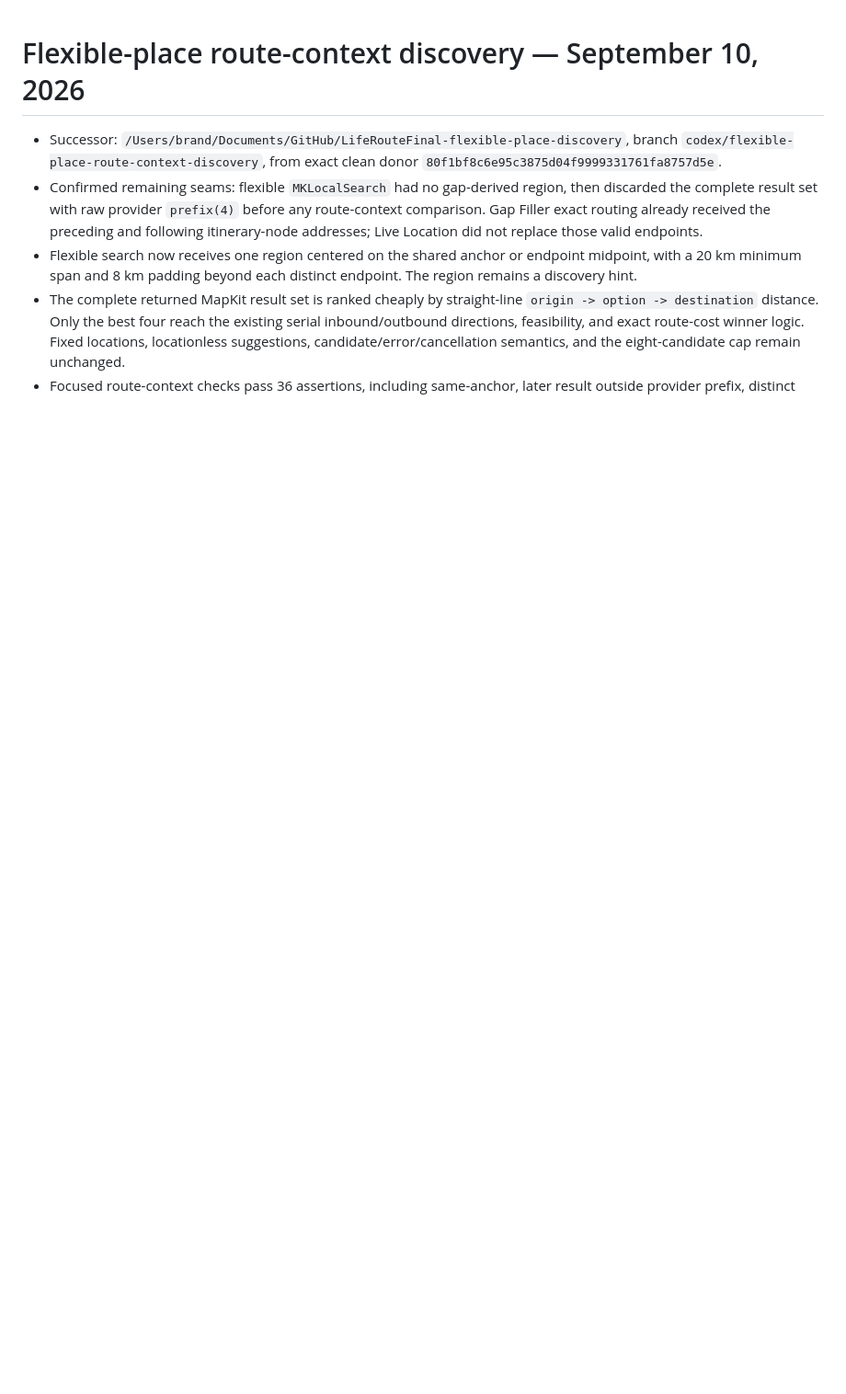
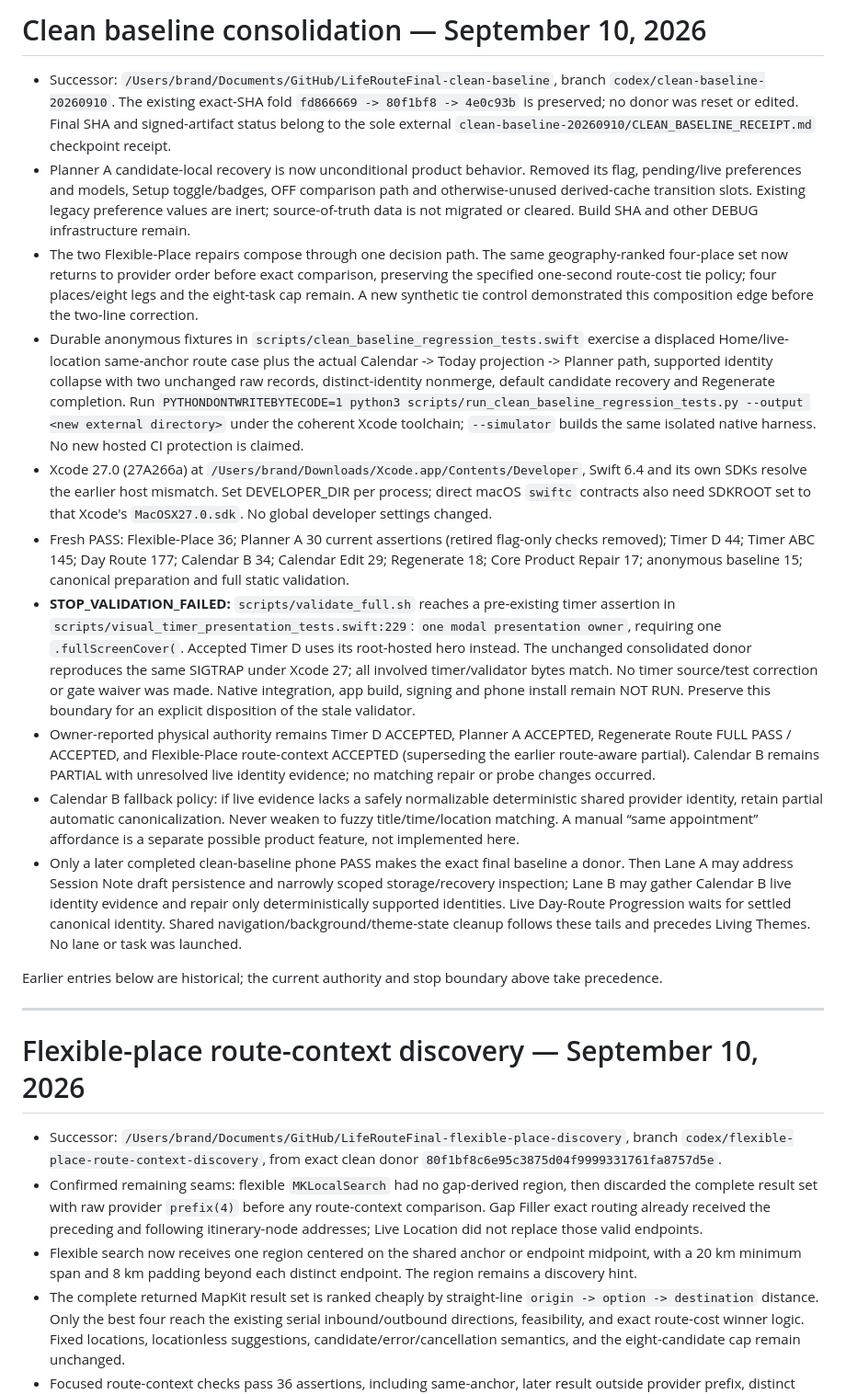
Before and after one commit to jackersthecoltsfan/LifeRouteFinal, a Markdown page: LIFEROUTE_HANDOFF.md, the part around the change. Shown at 92% size. Rendered like a GitHub page; blank space fills up the shorter version.

Commit message:
Record clean baseline validation boundary

```diff
--- a/LIFEROUTE_HANDOFF.md
+++ b/LIFEROUTE_HANDOFF.md
@@ -1,3 +1,20 @@
+# Clean baseline consolidation — September 10, 2026
+
+- Successor: `/Users/brand/Documents/GitHub/LifeRouteFinal-clean-baseline`, branch `codex/clean-baseline-20260910`. The existing exact-SHA fold `fd866669 -> 80f1bf8 -> 4e0c93b` is preserved; no donor was reset or edited. Final SHA and signed-artifact status belong to the sole external `clean-baseline-20260910/CLEAN_BASELINE_RECEIPT.md` checkpoint receipt.
+- Planner A candidate-local recovery is now unconditional product behavior. Removed its flag, pending/live preferences and models, Setup toggle/badges, OFF comparison path and otherwise-unused derived-cache transition slots. Existing legacy preference values are inert; source-of-truth data is not migrated or cleared. Build SHA and other DEBUG infrastructure remain.
+- The two Flexible-Place repairs compose through one decision path. The same geography-ranked four-place set now returns to provider order before exact comparison, preserving the specified one-second route-cost tie policy; four places/eight legs and the eight-task cap remain. A new synthetic tie control demonstrated this composition edge before the two-line correction.
+- Durable anonymous fixtures in `scripts/clean_baseline_regression_tests.swift` exercise a displaced Home/live-location same-anchor route case plus the actual Calendar -> Today projection -> Planner path, supported identity collapse with two unchanged raw records, distinct-identity nonmerge, default candidate recovery and Regenerate completion. Run `PYTHONDONTWRITEBYTECODE=1 python3 scripts/run_clean_baseline_regression_tests.py --output <new external directory>` under the coherent Xcode toolchain; `--simulator` builds the same isolated native harness. No new hosted CI protection is claimed.
+- Xcode 27.0 (27A266a) at `/Users/brand/Downloads/Xcode.app/Contents/Developer`, Swift 6.4 and its own SDKs resolve the earlier host mismatch. Set DEVELOPER_DIR per process; direct macOS `swiftc` contracts also need SDKROOT set to that Xcode's `MacOSX27.0.sdk`. No global developer settings changed.
+- Fresh PASS: Flexible-Place 36; Planner A 30 current assertions (retired flag-only checks removed); Timer D 44; Timer ABC 145; Day Route 177; Calendar B 34; Calendar Edit 29; Regenerate 18; Core Product Repair 17; anonymous baseline 15; canonical preparation and full static validation.
+- **STOP_VALIDATION_FAILED:** `scripts/validate_full.sh` reaches a pre-existing timer assertion in `scripts/visual_timer_presentation_tests.swift:229`: `one modal presentation owner`, requiring one `.fullScreenCover(`. Accepted Timer D uses its root-hosted hero instead. The unchanged consolidated donor reproduces the same SIGTRAP under Xcode 27; all involved timer/validator bytes match. No timer source/test correction or gate waiver was made. Native integration, app build, signing and phone install remain NOT RUN. Preserve this boundary for an explicit disposition of the stale validator.
+- Owner-reported physical authority remains Timer D ACCEPTED, Planner A ACCEPTED, Regenerate Route FULL PASS / ACCEPTED, and Flexible-Place route-context ACCEPTED (superseding the earlier route-aware partial). Calendar B remains PARTIAL with unresolved live identity evidence; no matching repair or probe changes occurred.
+- Calendar B fallback policy: if live evidence lacks a safely normalizable deterministic shared provider identity, retain partial automatic canonicalization. Never weaken to fuzzy title/time/location matching. A manual “same appointment” affordance is a separate possible product feature, not implemented here.
+- Only a later completed clean-baseline phone PASS makes the exact final baseline a donor. Then Lane A may address Session Note draft persistence and narrowly scoped storage/recovery inspection; Lane B may gather Calendar B live identity evidence and repair only deterministically supported identities. Live Day-Route Progression waits for settled canonical identity. Shared navigation/background/theme-state cleanup follows these tails and precedes Living Themes. No lane or task was launched.
+
+Earlier entries below are historical; the current authority and stop boundary above take precedence.
+
+---
+
 # Flexible-place route-context discovery — September 10, 2026
 
 - Successor: `/Users/brand/Documents/GitHub/LifeRouteFinal-flexible-place-discovery`, branch `codex/flexible-place-route-context-discovery`, from exact clean donor `80f1bf8c6e95c3875d04f9999331761fa8757d5e`.
```
